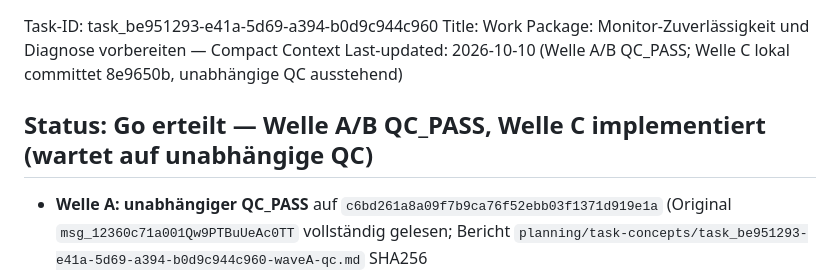
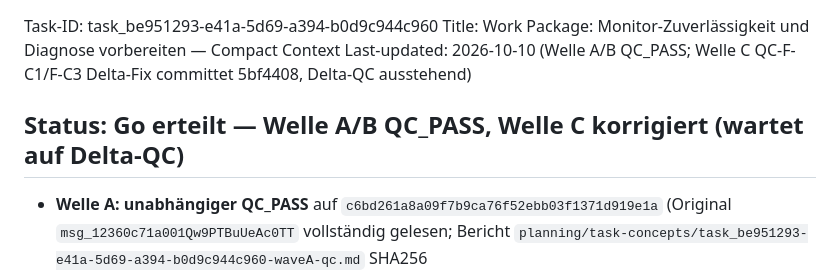
Before and after one commit to GeektankLabs/opencode-vm, a Markdown page: .opencode/tasks/task-task_be951293-e41a-5d69-a394-b0d9c944c960.compact.md, the part around one of its changes. Drawn GitHub-style.

```diff
--- a/.opencode/tasks/task-task_be951293-e41a-5d69-a394-b0d9c944c960.compact.md
+++ b/.opencode/tasks/task-task_be951293-e41a-5d69-a394-b0d9c944c960.compact.md
@@ -1,8 +1,8 @@
 Task-ID: task_be951293-e41a-5d69-a394-b0d9c944c960
 Title: Work Package: Monitor-Zuverlässigkeit und Diagnose vorbereiten — Compact Context
-Last-updated: 2026-10-10 (Welle A/B QC_PASS; Welle C lokal committet 8e9650b, unabhängige QC ausstehend)
+Last-updated: 2026-10-10 (Welle A/B QC_PASS; Welle C QC-F-C1/F-C3 Delta-Fix committet 5bf4408, Delta-QC ausstehend)
 
-## Status: Go erteilt — Welle A/B QC_PASS, Welle C implementiert (wartet auf unabhängige QC)
+## Status: Go erteilt — Welle A/B QC_PASS, Welle C korrigiert (wartet auf Delta-QC)
 
 - **Welle A: unabhängiger QC_PASS** auf `c6bd261a8a09f7b9ca76f52ebb03f1371d919e1a`
   (Original `msg_12360c71a001Qw9PTBuUeAc0TT` vollständig gelesen; Bericht
```
Also changed, not shown: other parts of .opencode/tasks/task-task_be951293-e41a-5d69-a394-b0d9c944c960.compact.md (+31 -13 lines), planning/task-concepts/task_be951293-e41a-5d69-a394-b0d9c944c960-concept-plan.md (+32 -3 lines).
